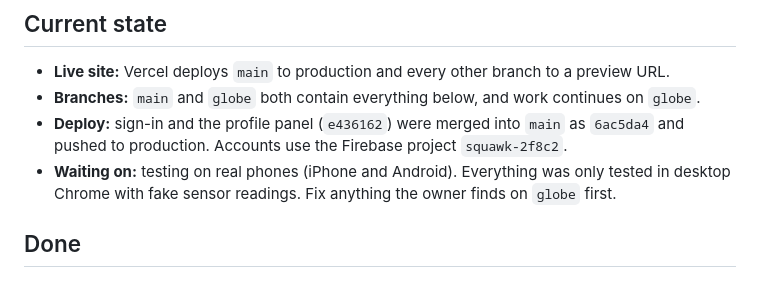
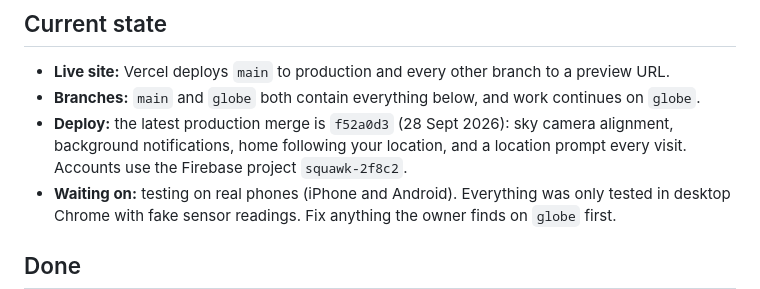
Before and after one commit to SairajBandre16/SQUAWK, a Markdown page: PROGRESS.md, the part around the change. GitHub-like rendering.

Commit message:
Record the 28 Sept deploy in PROGRESS.md

```diff
--- a/PROGRESS.md
+++ b/PROGRESS.md
@@ -8,7 +8,7 @@ _Last updated: 28 Sept 2026_
 
 - **Live site:** Vercel deploys `main` to production and every other branch to a preview URL.
 - **Branches:** `main` and `globe` both contain everything below, and work continues on `globe`.
-- **Deploy:** sign-in and the profile panel (`e436162`) were merged into `main` as `6ac5da4` and pushed to production. Accounts use the Firebase project `squawk-2f8c2`.
+- **Deploy:** the latest production merge is `f52a0d3` (28 Sept 2026): sky camera alignment, background notifications, home following your location, and a location prompt every visit. Accounts use the Firebase project `squawk-2f8c2`.
 - **Waiting on:** testing on real phones (iPhone and Android). Everything was only tested in desktop Chrome with fake sensor readings. Fix anything the owner finds on `globe` first.
 
 ## Done
```
